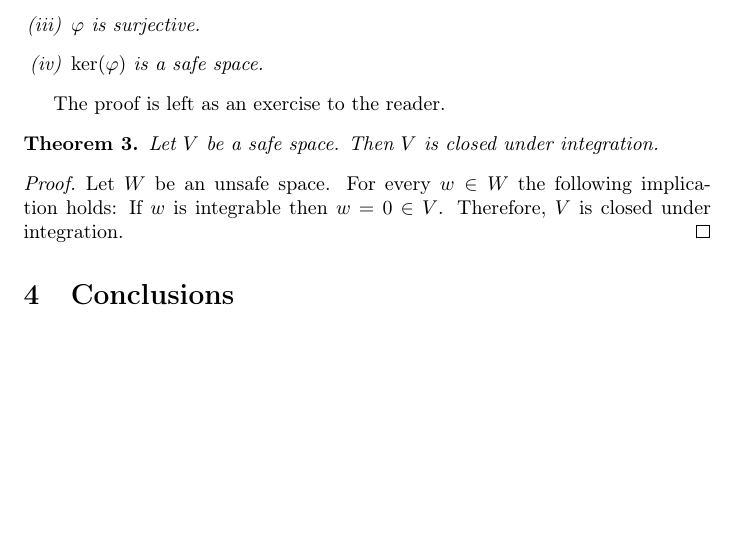
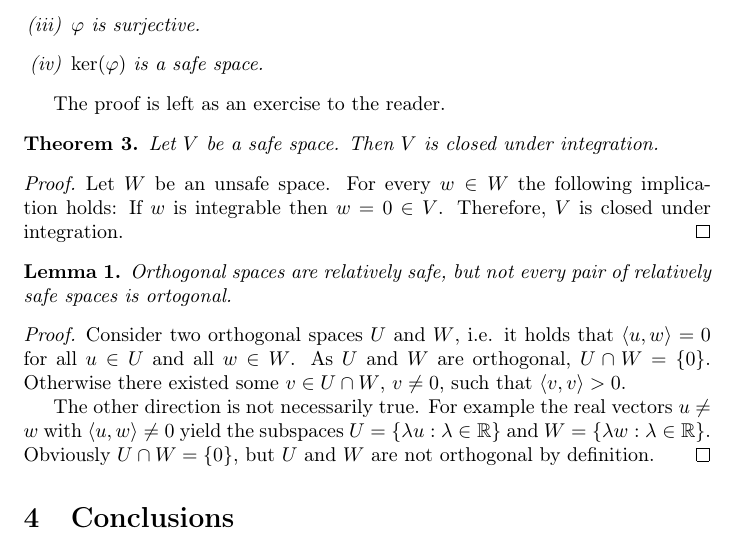
Before and after one commit to vectingecorix/safespaces, a LaTeX paper (safe-spaces-paper.tex): part of page 2 of 2, cut so that both start at the same text, the shorter picture padded with empty space. Compiled offline with pdfLaTeX.

Commit message:
orthogonal spaces are relatively safe, but not vice versa

```diff
--- a/safe-spaces-paper.tex
+++ b/safe-spaces-paper.tex
@@ -100,6 +100,17 @@ The proof is left as an exercise to the reader.
 	Let $W$ be an unsafe space. For every $w \in W$ the following implication holds: If $w$ is integrable then $w = 0 \in V$. Therefore, $V$ is closed under integration.
 \end{proof}
 
+\begin{lemma}
+	Orthogonal spaces are relatively safe, but not every pair of relatively safe spaces is ortogonal.
+\end{lemma}
+
+\begin{proof}
+	Consider two orthogonal spaces $U$ and $W$, i.e. it holds that $\langle u, w \rangle = 0$ for all $u \in U$ and all $w \in W$. As $U$ and $W$ are orthogonal, $U \cap W = \{0\}$. Otherwise there existed some $v \in U \cap W$, $v \neq 0$, such that $\langle v, v \rangle > 0$.
+
+	The other direction is not necessarily true. For example the real vectors $u \neq w$ with $\langle u,w \rangle \neq 0$ yield the subspaces $U = \{ \lambda u : \lambda \in \mathbb{R} \}$ and $W = \{ \lambda w : \lambda \in \mathbb{R}\}$. Obviously $U \cap W = \{0\}$, but $U$ and $W$ are not orthogonal by definition.
+\end{proof}
+
+
 
 \section{Conclusions}
 
```
